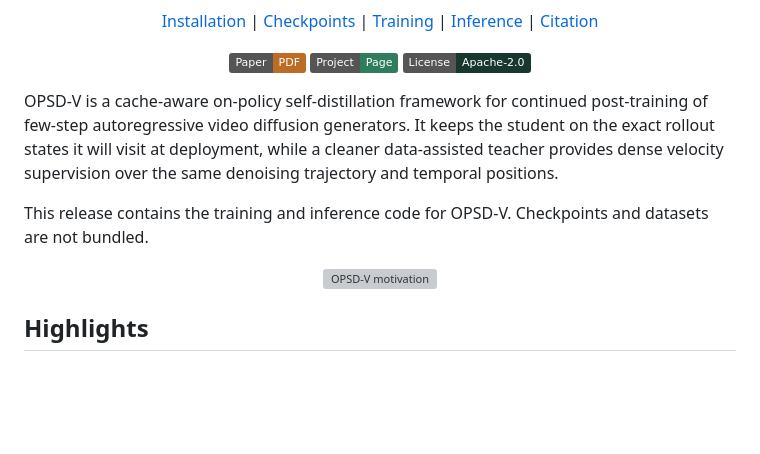
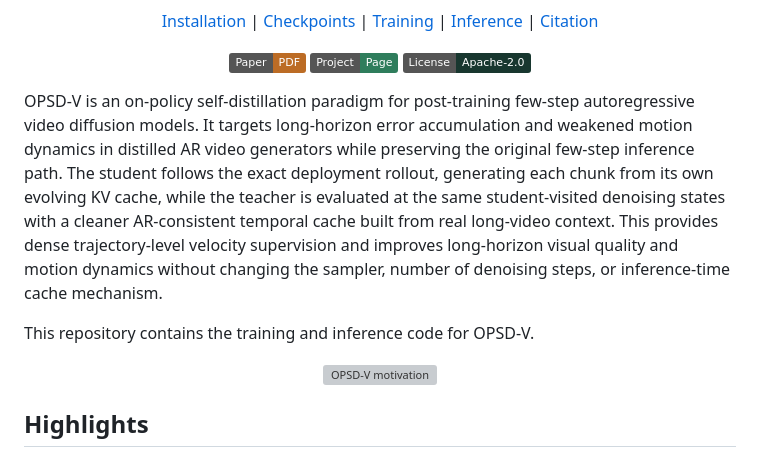
Before and after one commit to MeiGen-AI/OPSD-V, a Markdown page: README.md, the part around the change. GitHub-like rendering; badges without logos; blank space fills up the shorter version; grey boxes are pictures that could not be loaded.

Commit message:
Refine README summary

```diff
--- a/README.md
+++ b/README.md
@@ -49,9 +49,9 @@
   </a>
 </p>
 
-OPSD-V is a cache-aware on-policy self-distillation framework for continued post-training of few-step autoregressive video diffusion generators. It keeps the student on the exact rollout states it will visit at deployment, while a cleaner data-assisted teacher provides dense velocity supervision over the same denoising trajectory and temporal positions.
+OPSD-V is an on-policy self-distillation paradigm for post-training few-step autoregressive video diffusion models. It targets long-horizon error accumulation and weakened motion dynamics in distilled AR video generators while preserving the original few-step inference path. The student follows the exact deployment rollout, generating each chunk from its own evolving KV cache, while the teacher is evaluated at the same student-visited denoising states with a cleaner AR-consistent temporal cache built from real long-video context. This provides dense trajectory-level velocity supervision and improves long-horizon visual quality and motion dynamics without changing the sampler, number of denoising steps, or inference-time cache mechanism.
 
-This release contains the training and inference code for OPSD-V. Checkpoints and datasets are not bundled.
+This repository contains the training and inference code for OPSD-V.
 
 <p align="center">
   <img src="assets/motivation.jpg" alt="OPSD-V motivation" width="92%">
```
